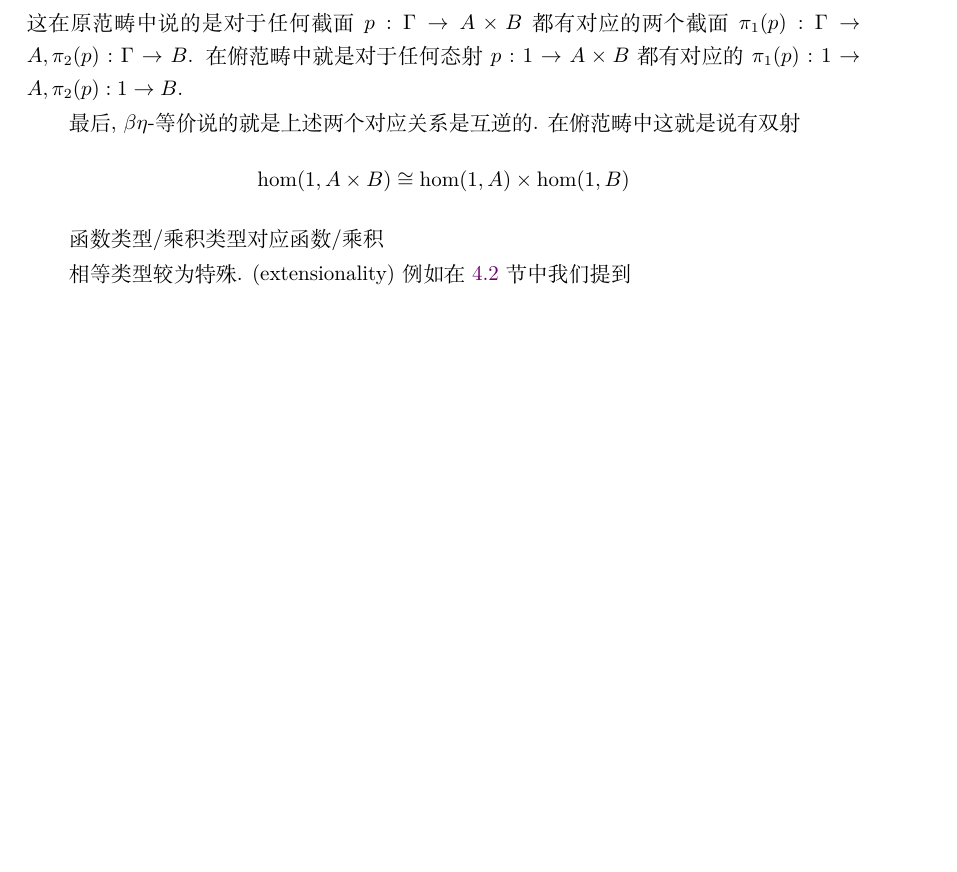
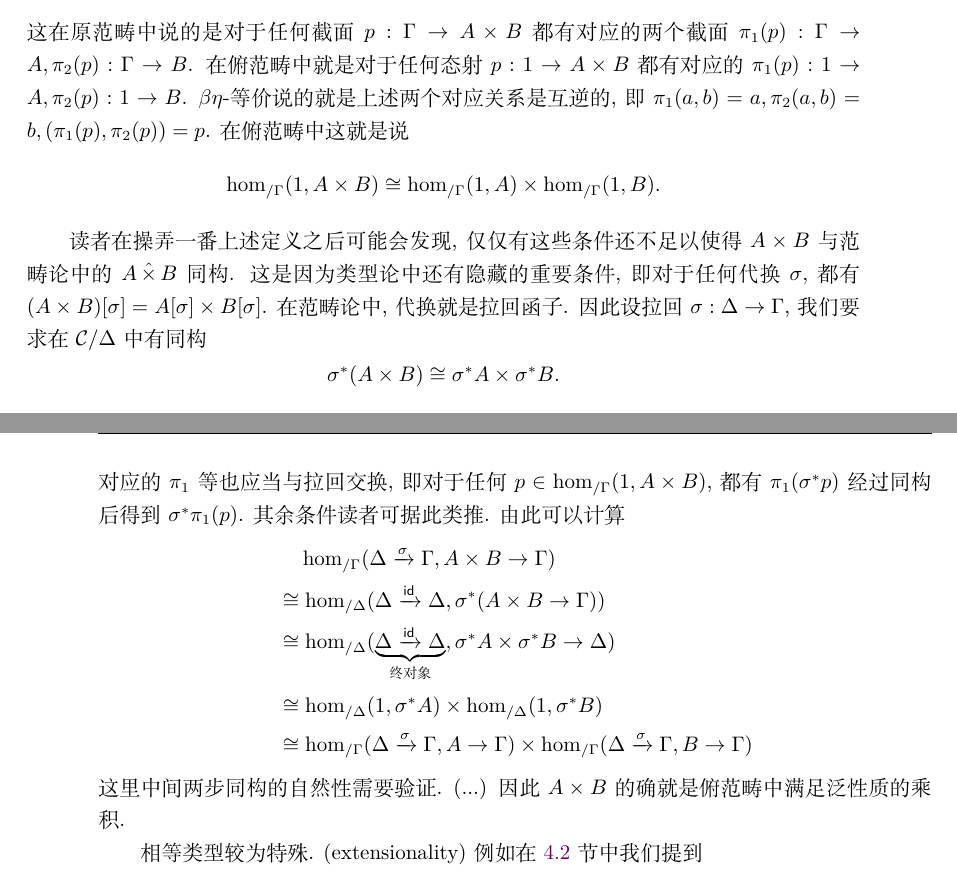
Before and after one commit to Trebor-Huang/history, a LaTeX thesis (history.tex, which reads chapters/category.tex): part of page 61 of 91 before the commit and two parts of pages 61 and 62 of 91 after it, the two joined at a grey line, cut so that both start at the same text, the shorter picture padded with empty space. Compiled offline with XeLaTeX.

Commit message:
Commute with substitution

```diff
--- a/chapters/category.tex
+++ b/chapters/category.tex
@@ -480,15 +485,37 @@ p_B \circ B = \cons{id}\), 都有一个截面
 \Gamma \to B\). 在俯范畴中就是对于任何态射
 \(p : 1 \to A \times B\) 都有对应的
 \(\pi_1(p) : 1 \to A, \pi_2(p) : 1 \to B\).
+\(\beta\eta\)-等价说的就是上述两个对应关系是互逆的,
+即 \(\pi_1(a,b) = a, \pi_2(a,b) = b,
+(\pi_1(p), \pi_2(p)) = p\). 在俯范畴中这就是说
+\[\hom_{/\Gamma}(1, A\times B) \cong
+\hom_{/\Gamma}(1, A) \times \hom_{/\Gamma}(1, B).\]
 
-最后, \(\beta\eta\)-等价说的就是上述两个对应关系
-是互逆的. 在俯范畴中这就是说有双射
-\[\hom(1,A\times B) \cong \hom(1,A) \times \hom(1,B)\]
-
-% \[\frac{}{\Gamma, p{:}A \times B\vdash \pi_1(p) : A}
-% \quad\frac{}{\Gamma, p{:}A \times B\vdash \pi_2(p) : B}.\]
-
-函数类型/乘积类型对应函数/乘积
+读者在操弄一番上述定义之后可能会发现, 仅仅有这些条件还不足以
+使得 \(A \times B\) 与范畴论中的 \(A \mathop{\hat\times} B\)
+同构. 这是因为类型论中还有隐藏的重要条件, 即对于任何代换
+\(\sigma\), 都有 \((A \times B)[\sigma] = A[\sigma] \times B[\sigma]\).
+在范畴论中, 代换就是拉回函子. 因此设拉回 \(\sigma : \Delta \to \Gamma\),
+我们要求在 \(\mathcal C/\Delta\) 中有同构
+\[\sigma^*(A \times B)\cong \sigma^* A \times \sigma^* B.\]
+对应的 \(\pi_1\) 等也应当与拉回交换, 即对于任何
+\(p \in \hom_{/\Gamma}(1, A\times B)\), 都有
+\(\pi_1(\sigma^* p)\) 经过同构后得到 \(\sigma^* \pi_1(p)\).
+其余条件读者可据此类推. 由此可以计算
+\[\begin{aligned}
+  &\phantom{={}}
+    \hom_{/\Gamma}(\Delta \xrightarrow\sigma \Gamma,
+    A \times B \to \Gamma)\\
+  &\cong\hom_{/\Delta}(\Delta \xrightarrow{\cons{id}}\Delta,
+    \sigma^* (A \times B \to \Gamma))\\
+  &\cong\hom_{/\Delta}(\underbrace{\Delta \xrightarrow{\cons{id}}\Delta}_{\text{终对象}},
+    \sigma^* A \times \sigma^* B \to \Delta) \\
+  &\cong\hom_{/\Delta}(1, \sigma^* A) \times \hom_{/\Delta}(1, \sigma^* B)\\
+  &\cong\hom_{/\Gamma}(\Delta \xrightarrow\sigma \Gamma, A \to \Gamma)
+    \times \hom_{/\Gamma}(\Delta \xrightarrow\sigma \Gamma, B \to \Gamma)
+\end{aligned}\]
+这里中间两步同构的自然性需要验证. (...)
+因此 \(A \times B\) 的确就是俯范畴中满足泛性质的乘积.
 
 相等类型较为特殊. (extensionality) 例如在
 \ref{martinlof:identity}~节中我们提到
```
Also changed, not shown: chapters/category.tex (6 more changed lines).
